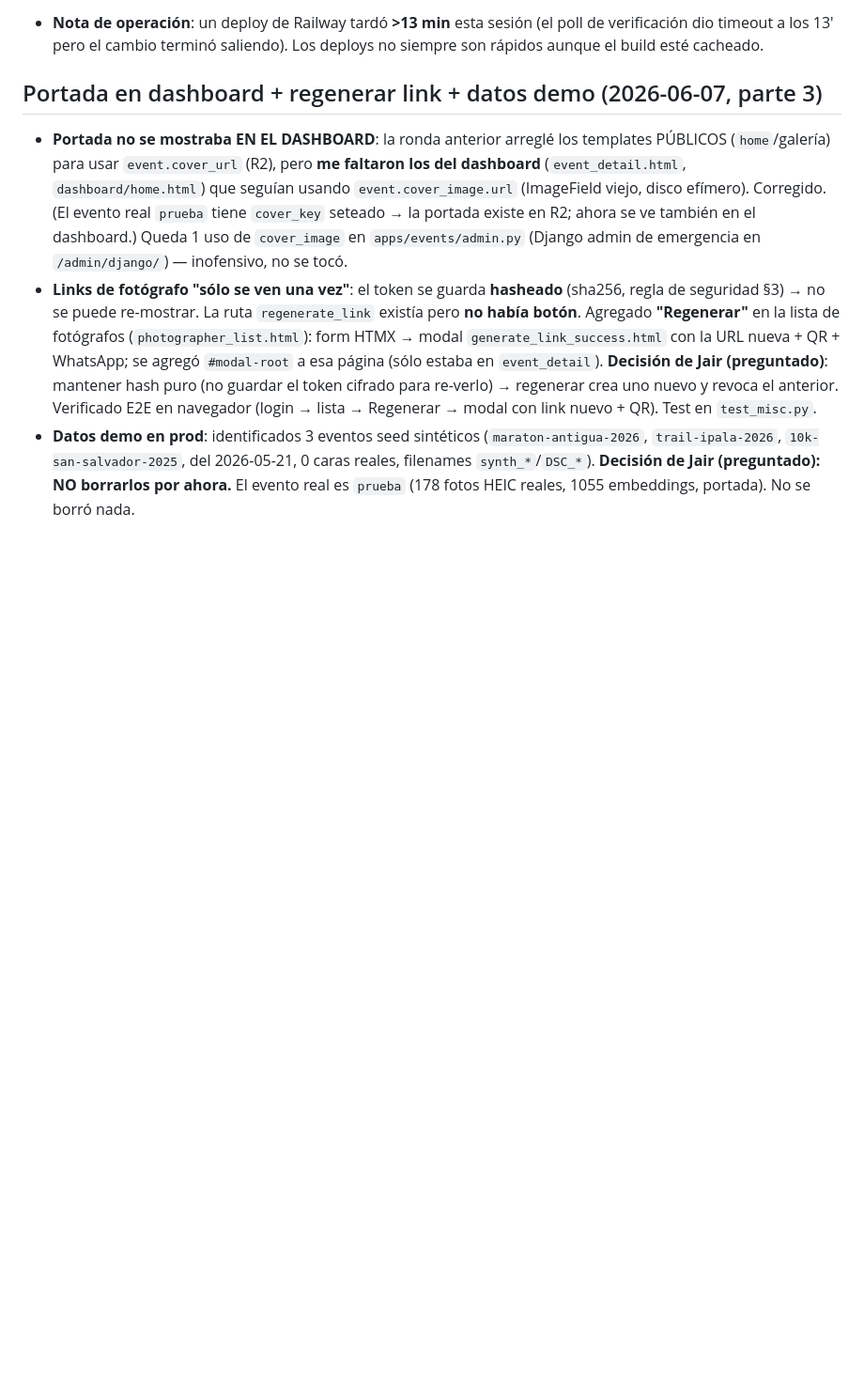
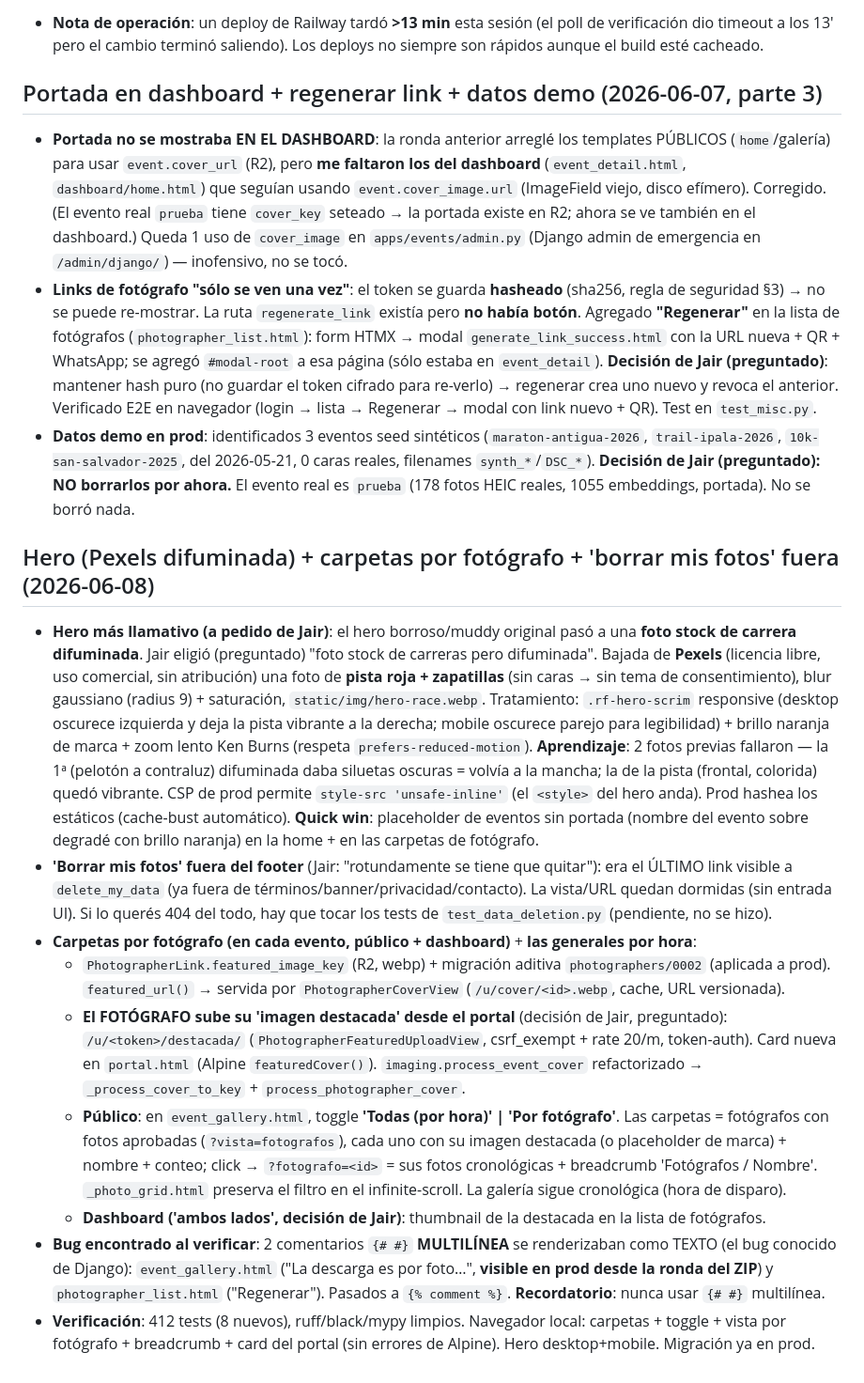
Before and after one commit to jairortiz8/fotos, a Markdown page: CLAUDE.md, the part around the change. Shown at 94% size. Rendered like a GitHub page; blank space fills up the shorter version.

Commit message:
docs: changelog (hero Pexels, carpetas por fotógrafo, borrar-fotos fuera)
Co-Authored-By: Claude Opus 4.8 (1M context) <noreply@anthropic.com>

```diff
--- a/CLAUDE.md
+++ b/CLAUDE.md
@@ -722,3 +722,15 @@ Ronda de feedback de Jair. 2 migraciones aditivas (`events`… no, `photos/0003`
 - **Portada no se mostraba EN EL DASHBOARD**: la ronda anterior arreglé los templates PÚBLICOS (`home`/galería) para usar `event.cover_url` (R2), pero **me faltaron los del dashboard** (`event_detail.html`, `dashboard/home.html`) que seguían usando `event.cover_image.url` (ImageField viejo, disco efímero). Corregido. (El evento real `prueba` tiene `cover_key` seteado → la portada existe en R2; ahora se ve también en el dashboard.) Queda 1 uso de `cover_image` en `apps/events/admin.py` (Django admin de emergencia en `/admin/django/`) — inofensivo, no se tocó.
 - **Links de fotógrafo "sólo se ven una vez"**: el token se guarda **hasheado** (sha256, regla de seguridad §3) → no se puede re-mostrar. La ruta `regenerate_link` existía pero **no había botón**. Agregado **"Regenerar"** en la lista de fotógrafos (`photographer_list.html`): form HTMX → modal `generate_link_success.html` con la URL nueva + QR + WhatsApp; se agregó `#modal-root` a esa página (sólo estaba en `event_detail`). **Decisión de Jair (preguntado)**: mantener hash puro (no guardar el token cifrado para re-verlo) → regenerar crea uno nuevo y revoca el anterior. Verificado E2E en navegador (login → lista → Regenerar → modal con link nuevo + QR). Test en `test_misc.py`.
 - **Datos demo en prod**: identificados 3 eventos seed sintéticos (`maraton-antigua-2026`, `trail-ipala-2026`, `10k-san-salvador-2025`, del 2026-05-21, 0 caras reales, filenames `synth_*`/`DSC_*`). **Decisión de Jair (preguntado): NO borrarlos por ahora.** El evento real es `prueba` (178 fotos HEIC reales, 1055 embeddings, portada). No se borró nada.
+
+## Hero (Pexels difuminada) + carpetas por fotógrafo + 'borrar mis fotos' fuera (2026-06-08)
+
+- **Hero más llamativo (a pedido de Jair)**: el hero borroso/muddy original pasó a una **foto stock de carrera difuminada**. Jair eligió (preguntado) "foto stock de carreras pero difuminada". Bajada de **Pexels** (licencia libre, uso comercial, sin atribución) una foto de **pista roja + zapatillas** (sin caras → sin tema de consentimiento), blur gaussiano (radius 9) + saturación, `static/img/hero-race.webp`. Tratamiento: `.rf-hero-scrim` responsive (desktop oscurece izquierda y deja la pista vibrante a la derecha; mobile oscurece parejo para legibilidad) + brillo naranja de marca + zoom lento Ken Burns (respeta `prefers-reduced-motion`). **Aprendizaje**: 2 fotos previas fallaron — la 1ª (pelotón a contraluz) difuminada daba siluetas oscuras = volvía a la mancha; la de la pista (frontal, colorida) quedó vibrante. CSP de prod permite `style-src 'unsafe-inline'` (el `<style>` del hero anda). Prod hashea los estáticos (cache-bust automático). **Quick win**: placeholder de eventos sin portada (nombre del evento sobre degradé con brillo naranja) en la home + en las carpetas de fotógrafo.
+- **'Borrar mis fotos' fuera del footer** (Jair: "rotundamente se tiene que quitar"): era el ÚLTIMO link visible a `delete_my_data` (ya fuera de términos/banner/privacidad/contacto). La vista/URL quedan dormidas (sin entrada UI). Si lo querés 404 del todo, hay que tocar los tests de `test_data_deletion.py` (pendiente, no se hizo).
+- **Carpetas por fotógrafo (en cada evento, público + dashboard)** + **las generales por hora**:
+  - `PhotographerLink.featured_image_key` (R2, webp) + migración aditiva `photographers/0002` (aplicada a prod). `featured_url()` → servida por `PhotographerCoverView` (`/u/cover/<id>.webp`, cache, URL versionada).
+  - **El FOTÓGRAFO sube su 'imagen destacada' desde el portal** (decisión de Jair, preguntado): `/u/<token>/destacada/` (`PhotographerFeaturedUploadView`, csrf_exempt + rate 20/m, token-auth). Card nueva en `portal.html` (Alpine `featuredCover()`). `imaging.process_event_cover` refactorizado → `_process_cover_to_key` + `process_photographer_cover`.
+  - **Público**: en `event_gallery.html`, toggle **'Todas (por hora)' | 'Por fotógrafo'**. Las carpetas = fotógrafos con fotos aprobadas (`?vista=fotografos`), cada uno con su imagen destacada (o placeholder de marca) + nombre + conteo; click → `?fotografo=<id>` = sus fotos cronológicas + breadcrumb 'Fotógrafos / Nombre'. `_photo_grid.html` preserva el filtro en el infinite-scroll. La galería sigue cronológica (hora de disparo).
+  - **Dashboard ('ambos lados', decisión de Jair)**: thumbnail de la destacada en la lista de fotógrafos.
+- **Bug encontrado al verificar**: 2 comentarios `{# #}` **MULTILÍNEA** se renderizaban como TEXTO (el bug conocido de Django): `event_gallery.html` ("La descarga es por foto…", **visible en prod desde la ronda del ZIP**) y `photographer_list.html` ("Regenerar"). Pasados a `{% comment %}`. **Recordatorio**: nunca usar `{# #}` multilínea.
+- **Verificación**: 412 tests (8 nuevos), ruff/black/mypy limpios. Navegador local: carpetas + toggle + vista por fotógrafo + breadcrumb + card del portal (sin errores de Alpine). Hero desktop+mobile. Migración ya en prod.
```
